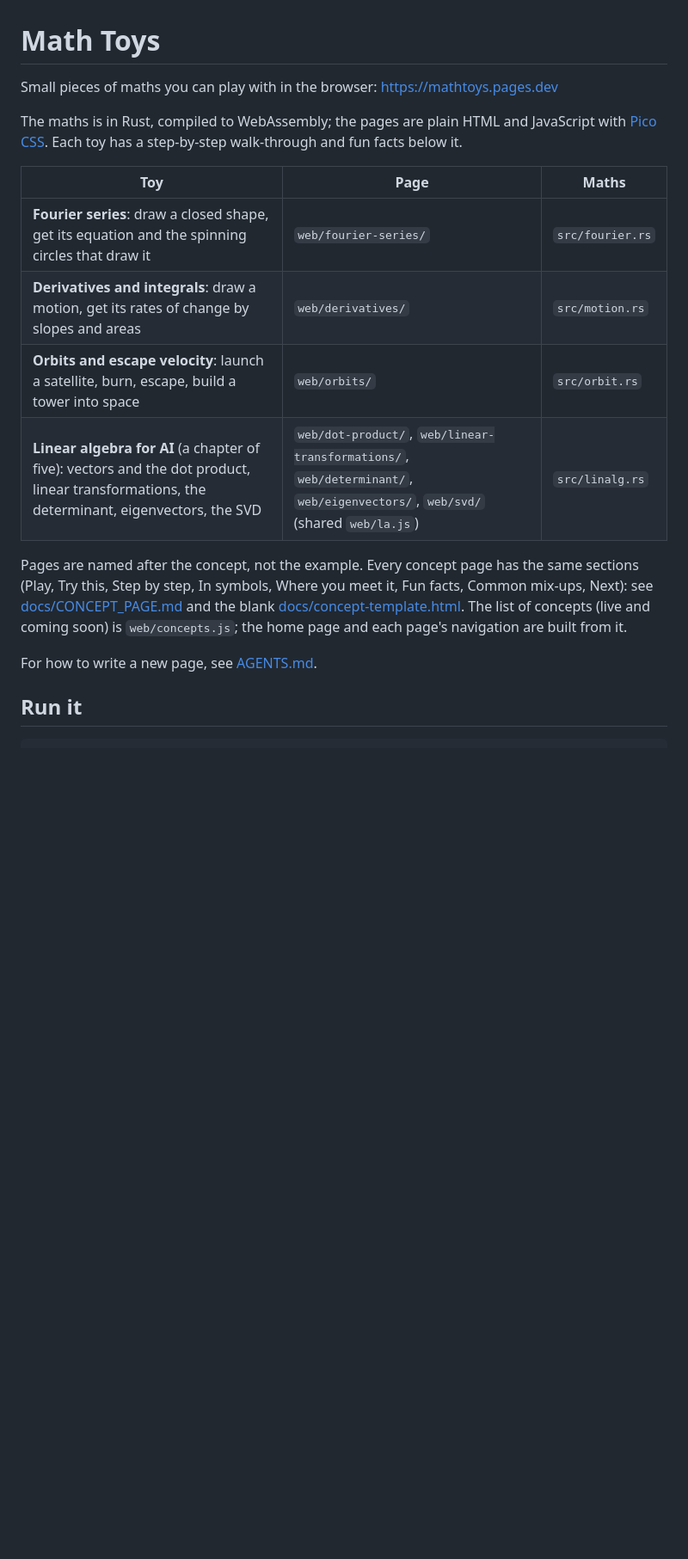
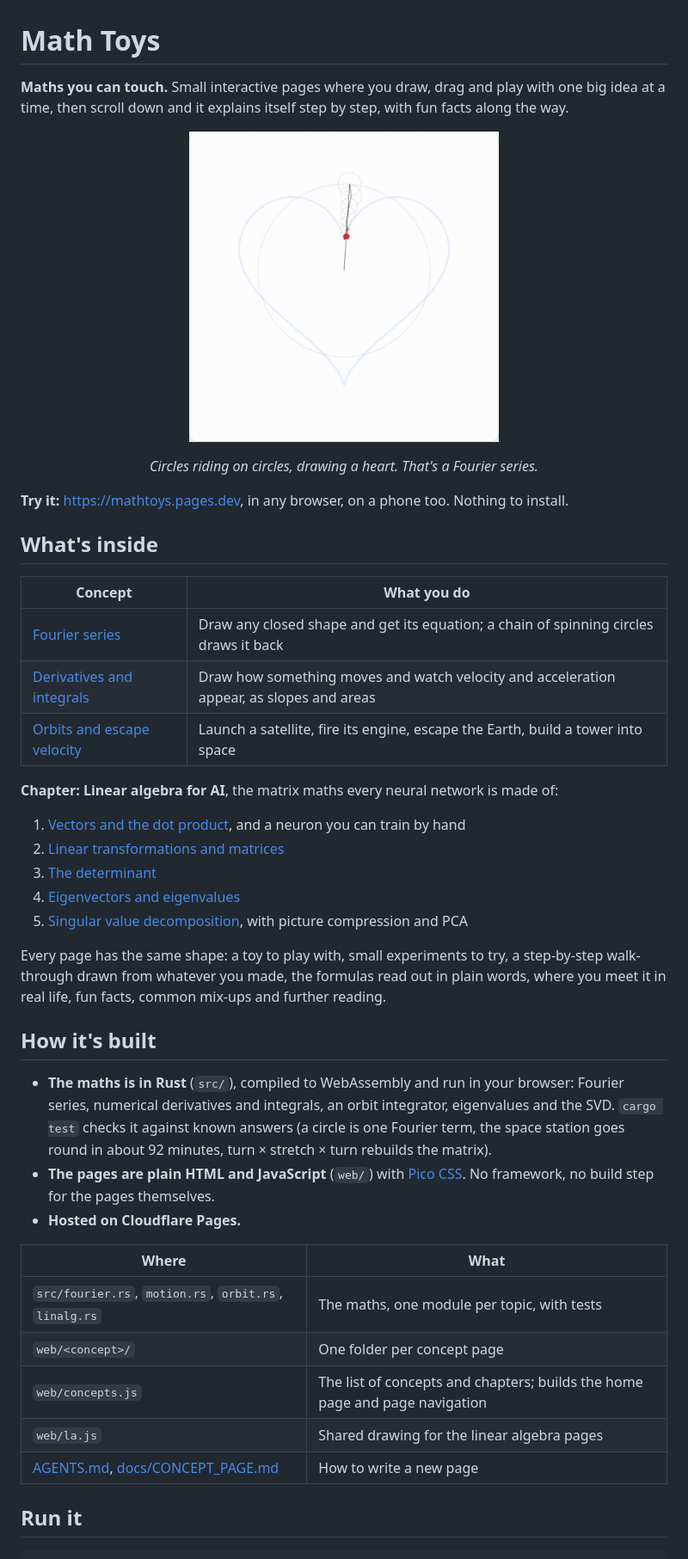
Before and after one commit to sarathsp06/lilavati, a Markdown page: README.md, the part around one of its changes. Shown at 86% size. GitHub-like rendering; pictures changed too: docs/media/circles.gif (added); blank space fills up the shorter version.

Commit message:
README: what's inside, how it's built, an animation
Co-Authored-By: Claude Opus 5.5 (1M context) <noreply@anthropic.com>

```diff
--- a/README.md
+++ b/README.md
@@ -1,24 +1,50 @@
 # Math Toys
 
-Small pieces of maths you can play with in the browser: https://mathtoys.pages.dev
+**Maths you can touch.** Small interactive pages where you draw, drag and play with one big idea at a time,
+then scroll down and it explains itself step by step, with fun facts along the way.
 
-The maths is in Rust, compiled to WebAssembly; the pages are plain HTML and JavaScript with
-[Pico CSS](https://picocss.com). Each toy has a step-by-step walk-through and fun facts below it.
+<p align="center"><img src="docs/media/circles.gif" width="360" alt="Spinning circles, each riding on the last, drawing a heart: a Fourier series"></p>
+<p align="center"><em>Circles riding on circles, drawing a heart. That's a Fourier series.</em></p>
 
-| Toy | Page | Maths |
-|---|---|---|
-| **Fourier series**: draw a closed shape, get its equation and the spinning circles that draw it | `web/fourier-series/` | `src/fourier.rs` |
-| **Derivatives and integrals**: draw a motion, get its rates of change by slopes and areas | `web/derivatives/` | `src/motion.rs` |
-| **Orbits and escape velocity**: launch a satellite, burn, escape, build a tower into space | `web/orbits/` | `src/orbit.rs` |
-| **Linear algebra for AI** (a chapter of five): vectors and the dot product, linear transformations, the determinant, eigenvectors, the SVD | `web/dot-product/`, `web/linear-transformations/`, `web/determinant/`, `web/eigenvectors/`, `web/svd/` (shared `web/la.js`) | `src/linalg.rs` |
+**Try it:** https://mathtoys.pages.dev, in any browser, on a phone too. Nothing to install.
 
-Pages are named after the concept, not the example. Every concept page has the same sections (Play, Try this,
-Step by step, In symbols, Where you meet it, Fun facts, Common mix-ups, Next): see
-[docs/CONCEPT_PAGE.md](docs/CONCEPT_PAGE.md) and the blank [docs/concept-template.html](docs/concept-template.html).
-The list of concepts (live and coming soon) is `web/concepts.js`; the home page and each page's navigation
-are built from it.
+## What's inside
 
-For how to write a new page, see [AGENTS.md](AGENTS.md).
+| Concept | What you do |
+|---|---|
+| [Fourier series](https://mathtoys.pages.dev/fourier-series/) | Draw any closed shape and get its equation; a chain of spinning circles draws it back |
+| [Derivatives and integrals](https://mathtoys.pages.dev/derivatives/) | Draw how something moves and watch velocity and acceleration appear, as slopes and areas |
+| [Orbits and escape velocity](https://mathtoys.pages.dev/orbits/) | Launch a satellite, fire its engine, escape the Earth, build a tower into space |
+
+**Chapter: Linear algebra for AI**, the matrix maths every neural network is made of:
+
+1. [Vectors and the dot product](https://mathtoys.pages.dev/dot-product/), and a neuron you can train by hand
+2. [Linear transformations and matrices](https://mathtoys.pages.dev/linear-transformations/)
+3. [The determinant](https://mathtoys.pages.dev/determinant/)
+4. [Eigenvectors and eigenvalues](https://mathtoys.pages.dev/eigenvectors/)
+5. [Singular value decomposition](https://mathtoys.pages.dev/svd/), with picture compression and PCA
+
+Every page has the same shape: a toy to play with, small experiments to try, a step-by-step walk-through
+drawn from whatever you made, the formulas read out in plain words, where you meet it in real life, fun
+facts, common mix-ups and further reading.
+
+## How it's built
+
+- **The maths is in Rust** (`src/`), compiled to WebAssembly and run in your browser: Fourier series,
+  numerical derivatives and integrals, an orbit integrator, eigenvalues and the SVD. `cargo test` checks it
+  against known answers (a circle is one Fourier term, the space station goes round in about 92 minutes,
+  turn × stretch × turn rebuilds the matrix).
+- **The pages are plain HTML and JavaScript** (`web/`) with [Pico CSS](https://picocss.com). No framework,
+  no build step for the pages themselves.
+- **Hosted on Cloudflare Pages.**
+
+| Where | What |
+|---|---|
+| `src/fourier.rs`, `motion.rs`, `orbit.rs`, `linalg.rs` | The maths, one module per topic, with tests |
+| `web/<concept>/` | One folder per concept page |
+| `web/concepts.js` | The list of concepts and chapters; builds the home page and page navigation |
+| `web/la.js` | Shared drawing for the linear algebra pages |
+| [AGENTS.md](AGENTS.md), [docs/CONCEPT_PAGE.md](docs/CONCEPT_PAGE.md) | How to write a new page |
 
 ## Run it
 
```
Also changed, not shown: other parts of README.md (+5 -1 lines).
